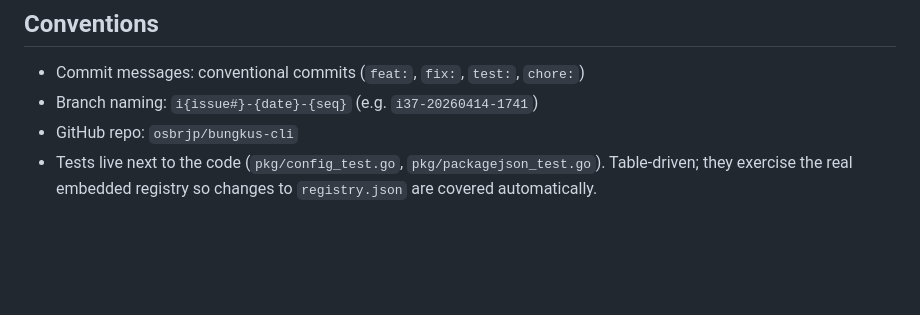
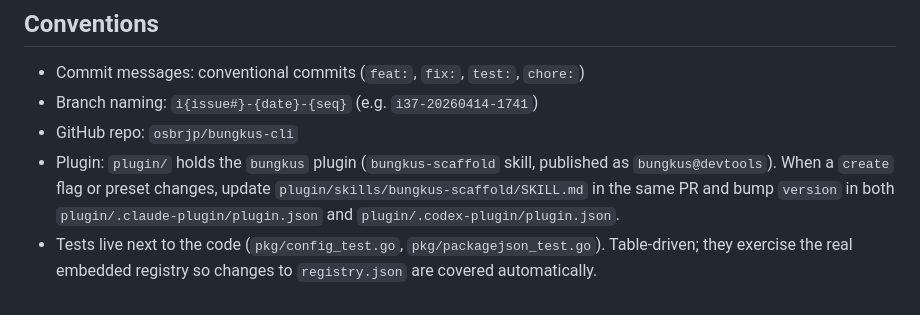
Before and after one commit to osbrjp/bungkus-cli, a Markdown page: CLAUDE.md, the part around the change. Drawn GitHub-style; blank space fills up the shorter version.

Commit message:
docs: note the plugin sync rule in CLAUDE.md (#206)
Co-Authored-By: Claude Opus 5.5 <noreply@anthropic.com>

```diff
--- a/CLAUDE.md
+++ b/CLAUDE.md
@@ -67,4 +67,5 @@ Flags (see `--help` for full list): `--base`, `--css`, `--fmt`, `--linter`, `--v
 - Commit messages: conventional commits (`feat:`, `fix:`, `test:`, `chore:`)
 - Branch naming: `i{issue#}-{date}-{seq}` (e.g. `i37-20260414-1741`)
 - GitHub repo: `osbrjp/bungkus-cli`
+- Plugin: `plugin/` holds the `bungkus` plugin (`bungkus-scaffold` skill, published as `bungkus@devtools`). When a `create` flag or preset changes, update `plugin/skills/bungkus-scaffold/SKILL.md` in the same PR and bump `version` in both `plugin/.claude-plugin/plugin.json` and `plugin/.codex-plugin/plugin.json`.
 - Tests live next to the code (`pkg/config_test.go`, `pkg/packagejson_test.go`). Table-driven; they exercise the real embedded registry so changes to `registry.json` are covered automatically.
```
